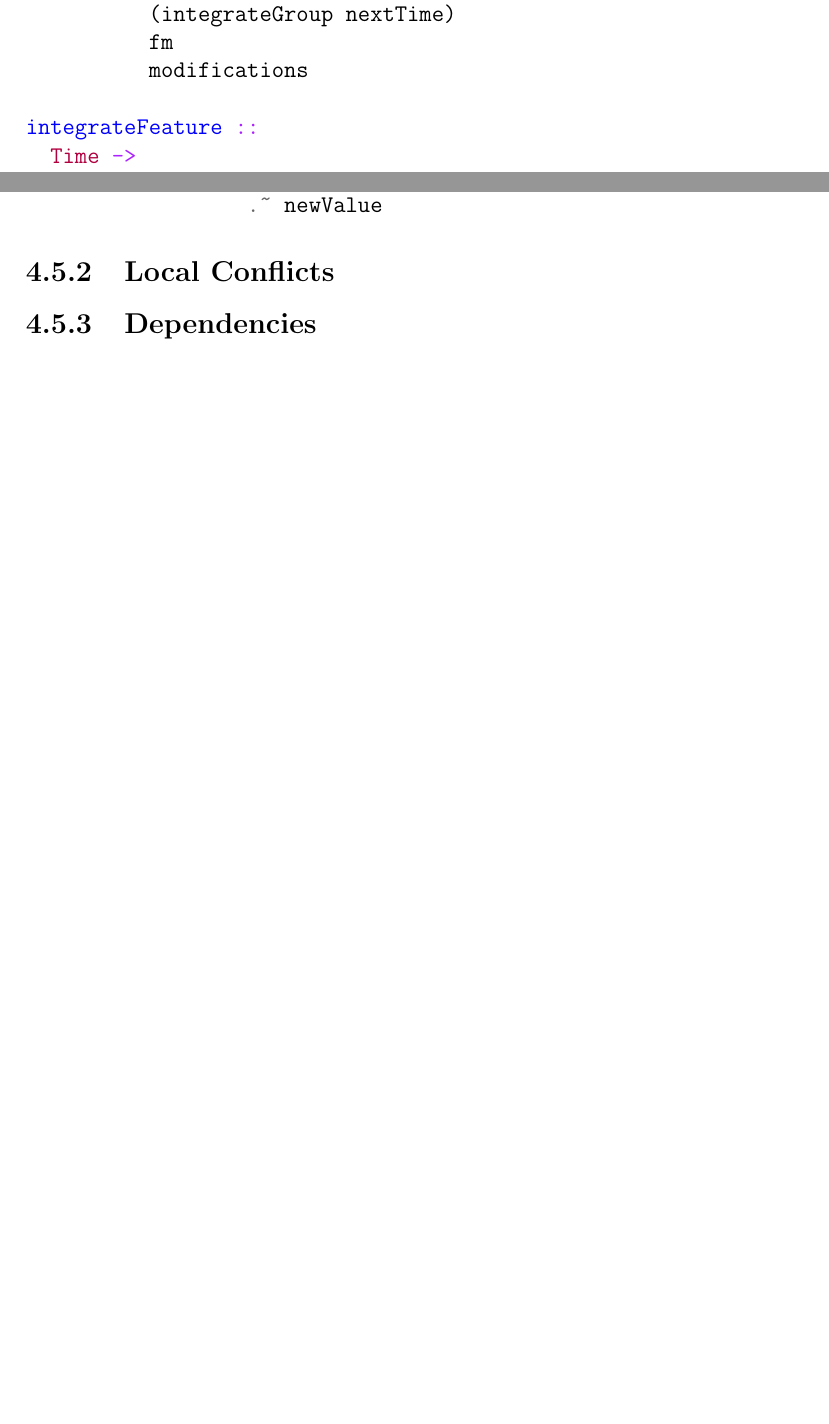
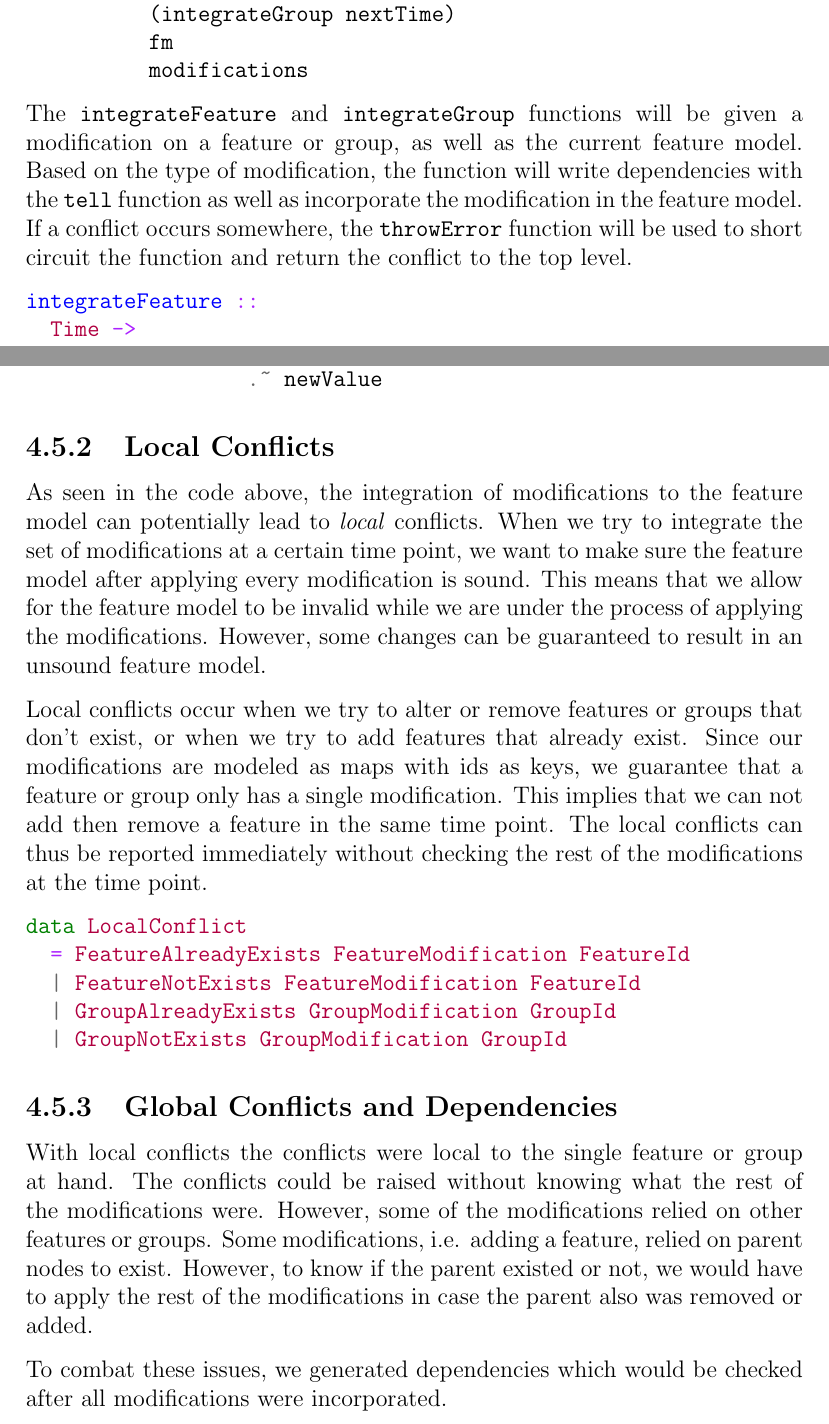
Before and after one commit to eirikhalvard/master-thesis, a LaTeX thesis (thesis/src/thesis.tex): two parts of pages 66 and 70 of 78 before the commit and two parts of pages 66 and 71 of 79 after it, joined at a grey line, cut so that both start at the same text, the shorter picture padded with empty space. Compiled offline with pdfLaTeX; a LaTeX package or settings file that is missing is left out.

Commit message:
local conflicts

```diff
--- a/thesis/src/thesis.tex
+++ b/thesis/src/thesis.tex
@@ -1624,7 +1629,11 @@ integrateSinglePlan
           (integrateGroup nextTime)
           fm
           modifications
-
+\end{minted}
+
+The \texttt{integrateFeature} and \texttt{integrateGroup} functions will be given a modification on a feature or group, as well as the current feature model. Based on the type of modification, the function will write dependencies with the \texttt{tell} function as well as incorporate the modification in the feature model. If a conflict occurs somewhere, the \texttt{throwError} function will be used to short circuit the function and return the conflict to the top level.
+
+\begin{minted}[breaklines]{haskell}
 integrateFeature ::
   Time ->
   FeatureId ->
@@ -1826,10 +1835,24 @@ integrateGroup time groupId fm groupMod =
 \subsection{Local Conflicts}%
 \label{sub:local_conflicts}
 
-
-\subsection{Dependencies}%
+As seen in the code above, the integration of modifications to the feature model can potentially lead to \textit{local} conflicts. When we try to integrate the set of modifications at a certain time point, we want to make sure the feature model after applying every modification is sound. This means that we allow for the feature model to be invalid while we are under the process of applying the modifications. However, some changes can be guaranteed to result in an unsound feature model.
+
+Local conflicts occur when we try to alter or remove features or groups that don't exist, or when we try to add features that already exist. Since our modifications are modeled as maps with ids as keys, we guarantee that a feature or group only has a single modification. This implies that we can not add then remove a feature in the same time point. The local conflicts can thus be reported immediately without checking the rest of the modifications at the time point.
+
+\begin{minted}[breaklines]{haskell}
+data LocalConflict
+  = FeatureAlreadyExists FeatureModification FeatureId
+  | FeatureNotExists FeatureModification FeatureId
+  | GroupAlreadyExists GroupModification GroupId
+  | GroupNotExists GroupModification GroupId
+\end{minted}
+
+\subsection{Global Conflicts and Dependencies}%
 \label{sub:dependencies}
 
+With local conflicts the conflicts were local to the single feature or group at hand. The conflicts could be raised without knowing what the rest of the modifications were. However, some of the modifications relied on other features or groups. Some modifications, i.e. adding a feature, relied on parent nodes to exist. However, to know if the parent existed or not, we would have to apply the rest of the modifications in case the parent also was removed or added.
+
+To combat these issues, we generated dependencies which would be checked after all modifications were incorporated.
 
 
 \subsection{Checking dependencies and ensuring soundness}%
```
Also changed, not shown: thesis/src/thesis.pdf, thesis/src/thesis.tex (27 more changed lines).
